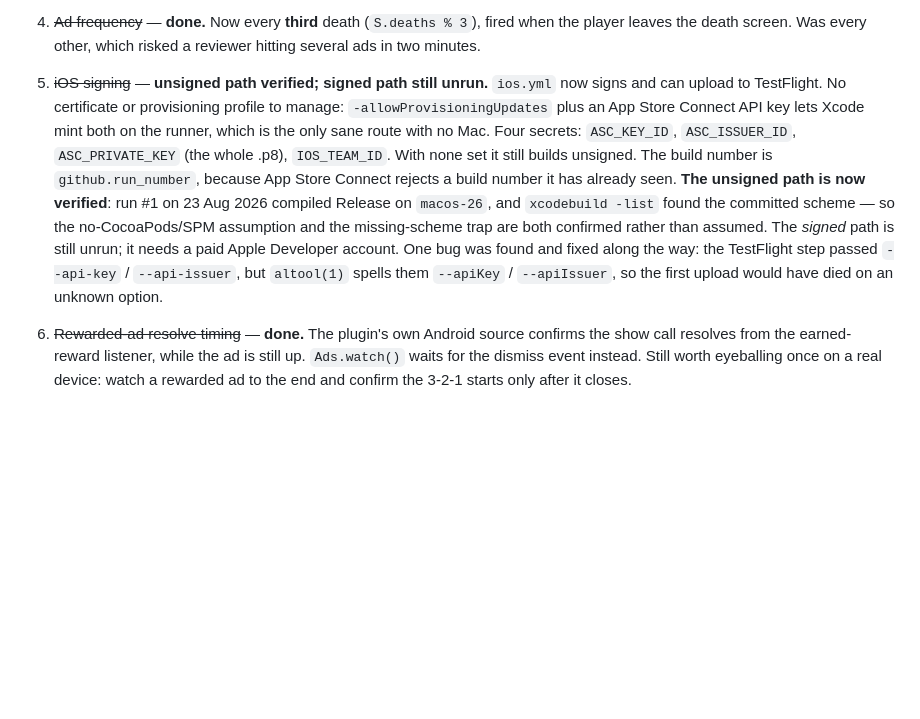
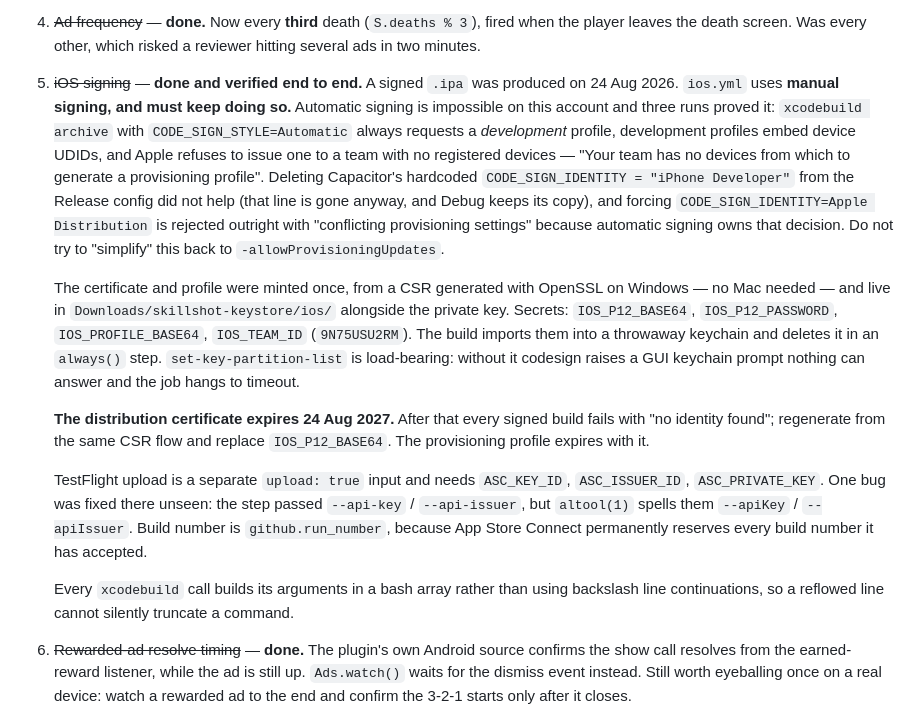
Before and after one commit to talgado007-creator/Skillshot_new, a Markdown page: CLAUDE.md, the part around the change. Rendered like a GitHub page; blank space fills up the shorter version.

Commit message:
Record the iOS signing setup now that it works
A signed .ipa was produced on 24 Aug 2026. Documents why manual signing is
mandatory rather than a preference, where the certificate and profile live,
the 2027 expiry, and the set-key-partition-list hang.

Co-Authored-By: Claude Fable 5 <noreply@anthropic.com>

```diff
--- a/CLAUDE.md
+++ b/CLAUDE.md
@@ -213,19 +213,38 @@ useful error.
 4. ~~Ad frequency~~ — **done.** Now every **third** death (`S.deaths % 3`), fired when
    the player leaves the death screen. Was every other, which risked a reviewer hitting
    several ads in two minutes.
-5. ~~iOS signing~~ — **unsigned path verified; signed path still unrun.** `ios.yml` now signs and can upload to
-   TestFlight. No certificate or provisioning profile to manage: `-allowProvisioningUpdates`
-   plus an App Store Connect API key lets Xcode mint both on the runner, which is the only
-   sane route with no Mac. Four secrets: `ASC_KEY_ID`, `ASC_ISSUER_ID`, `ASC_PRIVATE_KEY`
-   (the whole .p8), `IOS_TEAM_ID`. With none set it still builds unsigned. The build number
-   is `github.run_number`, because App Store Connect rejects a build number it has already
-   seen. **The unsigned path is now verified**: run #1 on 23 Aug 2026 compiled Release on
-   `macos-26`, and `xcodebuild -list` found the committed scheme — so the no-CocoaPods/SPM
-   assumption and the missing-scheme trap are both confirmed rather than assumed. The
-   *signed* path is still unrun; it needs a paid Apple Developer account. One bug was
-   found and fixed along the way: the TestFlight step passed `--api-key` / `--api-issuer`,
-   but `altool(1)` spells them `--apiKey` / `--apiIssuer`, so the first upload would have
-   died on an unknown option.
+5. ~~iOS signing~~ — **done and verified end to end.** A signed `.ipa` was produced on
+   24 Aug 2026. `ios.yml` uses **manual signing, and must keep doing so.** Automatic
+   signing is impossible on this account and three runs proved it: `xcodebuild archive`
+   with `CODE_SIGN_STYLE=Automatic` always requests a *development* profile, development
+   profiles embed device UDIDs, and Apple refuses to issue one to a team with no
+   registered devices — "Your team has no devices from which to generate a provisioning
+   profile". Deleting Capacitor's hardcoded `CODE_SIGN_IDENTITY = "iPhone Developer"`
+   from the Release config did not help (that line is gone anyway, and Debug keeps its
+   copy), and forcing `CODE_SIGN_IDENTITY=Apple Distribution` is rejected outright with
+   "conflicting provisioning settings" because automatic signing owns that decision.
+   Do not try to "simplify" this back to `-allowProvisioningUpdates`.
+
+   The certificate and profile were minted once, from a CSR generated with OpenSSL on
+   Windows — no Mac needed — and live in `Downloads/skillshot-keystore/ios/` alongside
+   the private key. Secrets: `IOS_P12_BASE64`, `IOS_P12_PASSWORD`, `IOS_PROFILE_BASE64`,
+   `IOS_TEAM_ID` (`9N75USU2RM`). The build imports them into a throwaway keychain and
+   deletes it in an `always()` step. `set-key-partition-list` is load-bearing: without it
+   codesign raises a GUI keychain prompt nothing can answer and the job hangs to timeout.
+
+   **The distribution certificate expires 24 Aug 2027.** After that every signed build
+   fails with "no identity found"; regenerate from the same CSR flow and replace
+   `IOS_P12_BASE64`. The provisioning profile expires with it.
+
+   TestFlight upload is a separate `upload: true` input and needs `ASC_KEY_ID`,
+   `ASC_ISSUER_ID`, `ASC_PRIVATE_KEY`. One bug was fixed there unseen: the step passed
+   `--api-key` / `--api-issuer`, but `altool(1)` spells them `--apiKey` / `--apiIssuer`.
+   Build number is `github.run_number`, because App Store Connect permanently reserves
+   every build number it has accepted.
+
+   Every `xcodebuild` call builds its arguments in a bash array rather than using
+   backslash line continuations, so a reflowed line cannot silently truncate a command.
+
 6. ~~Rewarded-ad resolve timing~~ — **done.** The plugin's own Android source confirms the
    show call resolves from the earned-reward listener, while the ad is still up. `Ads.watch()`
    waits for the dismiss event instead. Still worth eyeballing once on a real device: watch a
```
